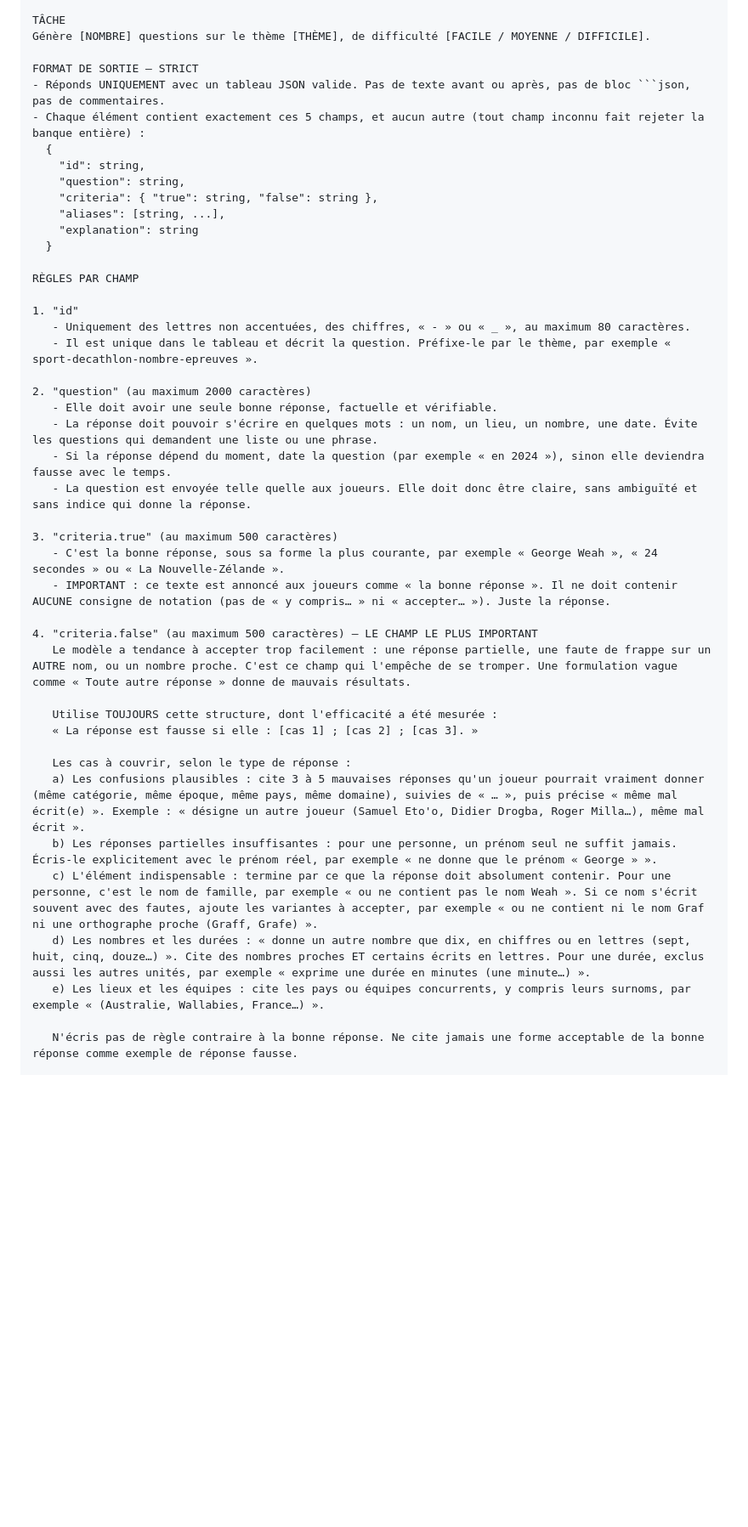
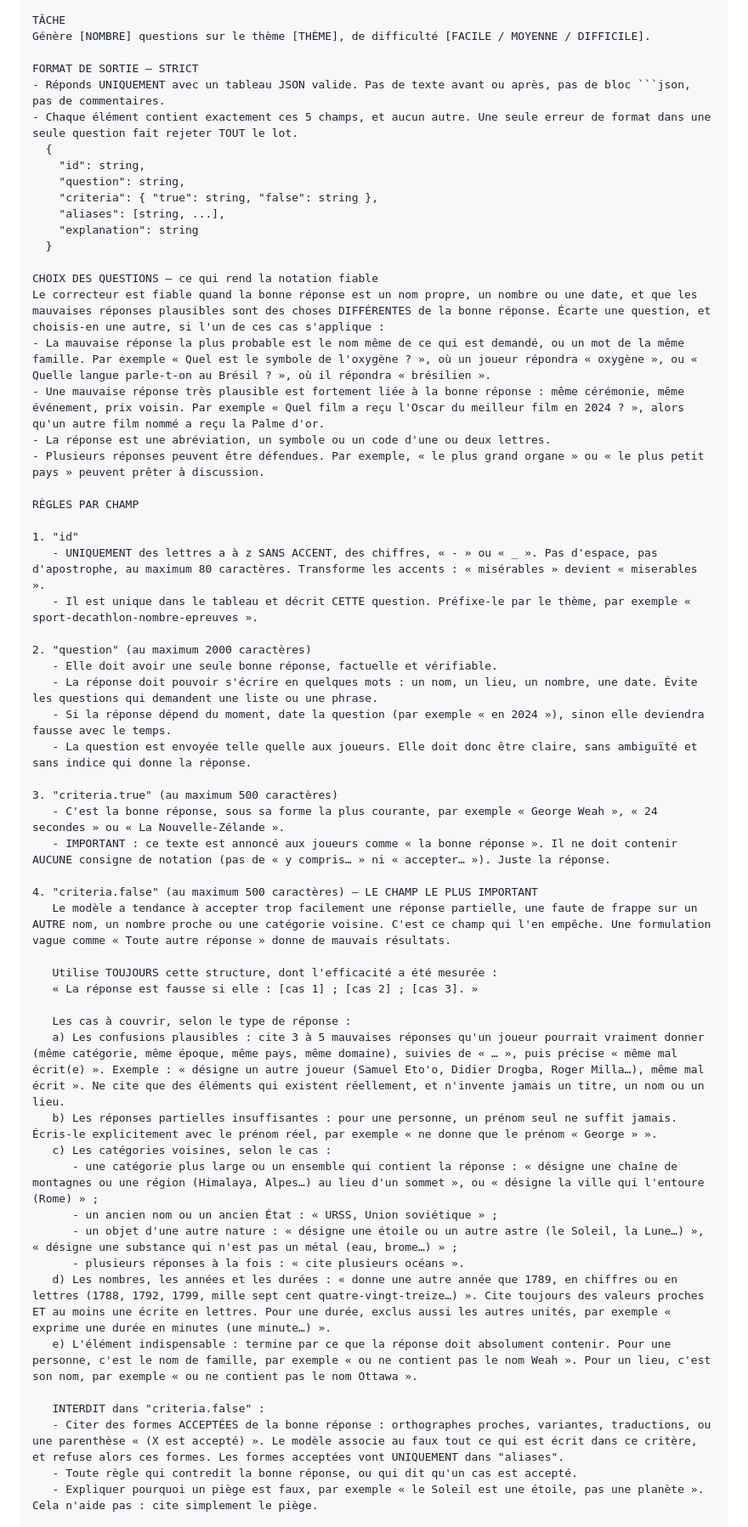
Before and after one commit to Wolfidy7/whatsapp-quiz-bot-macos, a Markdown page: docs/question-generation-prompt.md, the part around one of its changes. Shown at 85% size. Drawn GitHub-style; blank space fills up the shorter version.

````diff
--- a/docs/question-generation-prompt.md
+++ b/docs/question-generation-prompt.md
@@ -27,7 +46,7 @@ Génère [NOMBRE] questions sur le thème [THÈME], de difficulté [FACILE / MOY
 
 FORMAT DE SORTIE — STRICT
 - Réponds UNIQUEMENT avec un tableau JSON valide. Pas de texte avant ou après, pas de bloc ```json, pas de commentaires.
-- Chaque élément contient exactement ces 5 champs, et aucun autre (tout champ inconnu fait rejeter la banque entière) :
+- Chaque élément contient exactement ces 5 champs, et aucun autre. Une seule erreur de format dans une seule question fait rejeter TOUT le lot.
   {
     "id": string,
     "question": string,
@@ -36,11 +55,18 @@ FORMAT DE SORTIE — STRICT
     "explanation": string
   }
 
+CHOIX DES QUESTIONS — ce qui rend la notation fiable
+Le correcteur est fiable quand la bonne réponse est un nom propre, un nombre ou une date, et que les mauvaises réponses plausibles sont des choses DIFFÉRENTES de la bonne réponse. Écarte une question, et choisis-en une autre, si l'un de ces cas s'applique :
+- La mauvaise réponse la plus probable est le nom même de ce qui est demandé, ou un mot de la même famille. Par exemple « Quel est le symbole de l'oxygène ? », où un joueur répondra « oxygène », ou « Quelle langue parle-t-on au Brésil ? », où il répondra « brésilien ».
+- Une mauvaise réponse très plausible est fortement liée à la bonne réponse : même cérémonie, même événement, prix voisin. Par exemple « Quel film a reçu l'Oscar du meilleur film en 2024 ? », alors qu'un autre film nommé a reçu la Palme d'or.
+- La réponse est une abréviation, un symbole ou un code d'une ou deux lettres.
+- Plusieurs réponses peuvent être défendues. Par exemple, « le plus grand organe » ou « le plus petit pays » peuvent prêter à discussion.
+
 RÈGLES PAR CHAMP
 
 1. "id"
-   - Uniquement des lettres non accentuées, des chiffres, « - » ou « _ », au maximum 80 caractères.
-   - Il est unique dans le tableau et décrit la question. Préfixe-le par le thème, par exemple « sport-decathlon-nombre-epreuves ».
+   - UNIQUEMENT des lettres a à z SANS ACCENT, des chiffres, « - » ou « _ ». Pas d'espace, pas d'apostrophe, au maximum 80 caractères. Transforme les accents : « misérables » devient « miserables ».
+   - Il est unique dans le tableau et décrit CETTE question. Préfixe-le par le thème, par exemple « sport-decathlon-nombre-epreuves ».
 
 2. "question" (au maximum 2000 caractères)
    - Elle doit avoir une seule bonne réponse, factuelle et vérifiable.
@@ -53,19 +79,26 @@ RÈGLES PAR CHAMP
    - IMPORTANT : ce texte est annoncé aux joueurs comme « la bonne réponse ». Il ne doit contenir AUCUNE consigne de notation (pas de « y compris… » ni « accepter… »). Juste la réponse.
 
 4. "criteria.false" (au maximum 500 caractères) — LE CHAMP LE PLUS IMPORTANT
-   Le modèle a tendance à accepter trop facilement : une réponse partielle, une faute de frappe sur un AUTRE nom, ou un nombre proche. C'est ce champ qui l'empêche de se tromper. Une formulation vague comme « Toute autre réponse » donne de mauvais résultats.
+   Le modèle a tendance à accepter trop facilement une réponse partielle, une faute de frappe sur un AUTRE nom, un nombre proche ou une catégorie voisine. C'est ce champ qui l'en empêche. Une formulation vague comme « Toute autre réponse » donne de mauvais résultats.
 
    Utilise TOUJOURS cette structure, dont l'efficacité a été mesurée :
    « La réponse est fausse si elle : [cas 1] ; [cas 2] ; [cas 3]. »
 
    Les cas à couvrir, selon le type de réponse :
-   a) Les confusions plausibles : cite 3 à 5 mauvaises réponses qu'un joueur pourrait vraiment donner (même catégorie, même époque, même pays, même domaine), suivies de « … », puis précise « même mal écrit(e) ». Exemple : « désigne un autre joueur (Samuel Eto'o, Didier Drogba, Roger Milla…), même mal écrit ».
+   a) Les confusions plausibles : cite 3 à 5 mauvaises réponses qu'un joueur pourrait vraiment donner (même catégorie, même époque, même pays, même domaine), suivies de « … », puis précise « même mal écrit(e) ». Exemple : « désigne un autre joueur (Samuel Eto'o, Didier Drogba, Roger Milla…), même mal écrit ». Ne cite que des éléments qui existent réellement, et n'invente jamais un titre, un nom ou un lieu.
    b) Les réponses partielles insuffisantes : pour une personne, un prénom seul ne suffit jamais. Écris-le explicitement avec le prénom réel, par exemple « ne donne que le prénom « George » ».
-   c) L'élément indispensable : termine par ce que la réponse doit absolument contenir. Pour une personne, c'est le nom de famille, par exemple « ou ne contient pas le nom Weah ». Si ce nom s'écrit souvent avec des fautes, ajoute les variantes à accepter, par exemple « ou ne contient ni le nom Graf ni une orthographe proche (Graff, Grafe) ».
-   d) Les nombres et les durées : « donne un autre nombre que dix, en chiffres ou en lettres (sept, huit, cinq, douze…) ». Cite des nombres proches ET certains écrits en lettres. Pour une durée, exclus aussi les autres unités, par exemple « exprime une durée en minutes (une minute…) ».
-   e) Les lieux et les équipes : cite les pays ou équipes concurrents, y compris leurs surnoms, par exemple « (Australie, Wallabies, France…) ».
+   c) Les catégories voisines, selon le cas :
+      - une catégorie plus large ou un ensemble qui contient la réponse : « désigne une chaîne de montagnes ou une région (Himalaya, Alpes…) au lieu d'un sommet », ou « désigne la ville qui l'entoure (Rome) » ;
+      - un ancien nom ou un ancien État : « URSS, Union soviétique » ;
+      - un objet d'une autre nature : « désigne une étoile ou un autre astre (le Soleil, la Lune…) », « désigne une substance qui n'est pas un métal (eau, brome…) » ;
+      - plusieurs réponses à la fois : « cite plusieurs océans ».
+   d) Les nombres, les années et les durées : « donne une autre année que 1789, en chiffres ou en lettres (1788, 1792, 1799, mille sept cent quatre-vingt-treize…) ». Cite toujours des valeurs proches ET au moins une écrite en lettres. Pour une durée, exclus aussi les autres unités, par exemple « exprime une durée en minutes (une minute…) ».
+   e) L'élément indispensable : termine par ce que la réponse doit absolument contenir. Pour une personne, c'est le nom de famille, par exemple « ou ne contient pas le nom Weah ». Pour un lieu, c'est son nom, par exemple « ou ne contient pas le nom Ottawa ».
 
-   N'écris pas de règle contraire à la bonne réponse. Ne cite jamais une forme acceptable de la bonne réponse comme exemple de réponse fausse.
+   INTERDIT dans "criteria.false" :
+   - Citer des formes ACCEPTÉES de la bonne réponse : orthographes proches, variantes, traductions, ou une parenthèse « (X est accepté) ». Le modèle associe au faux tout ce qui est écrit dans ce critère, et refuse alors ces formes. Les formes acceptées vont UNIQUEMENT dans "aliases".
+   - Toute règle qui contredit la bonne réponse, ou qui dit qu'un cas est accepté.
+   - Expliquer pourquoi un piège est faux, par exemple « le Soleil est une étoile, pas une planète ». Cela n'aide pas : cite simplement le piège.
 
 5. "aliases" (au maximum 100 éléments, peut être vide)
    - C'est un filet de secours utilisé UNIQUEMENT si jev est indisponible. On compare alors la réponse mot pour mot, sans tenir compte des majuscules, des accents ni de la ponctuation finale.
````
Also changed, not shown: other parts of docs/question-generation-prompt.md (+48 -16 lines).
